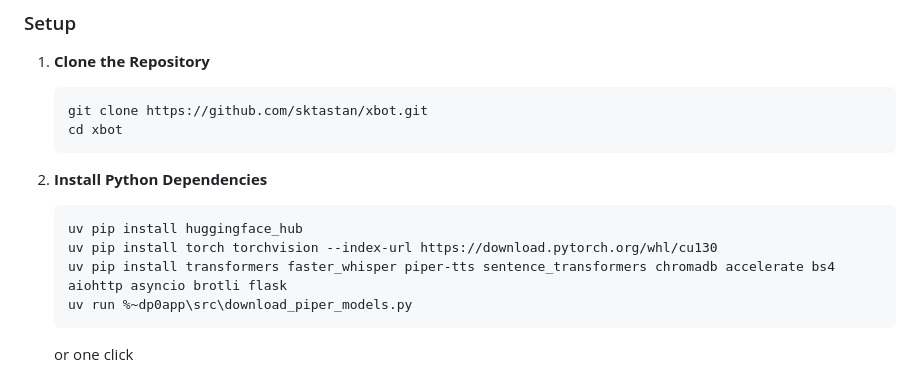
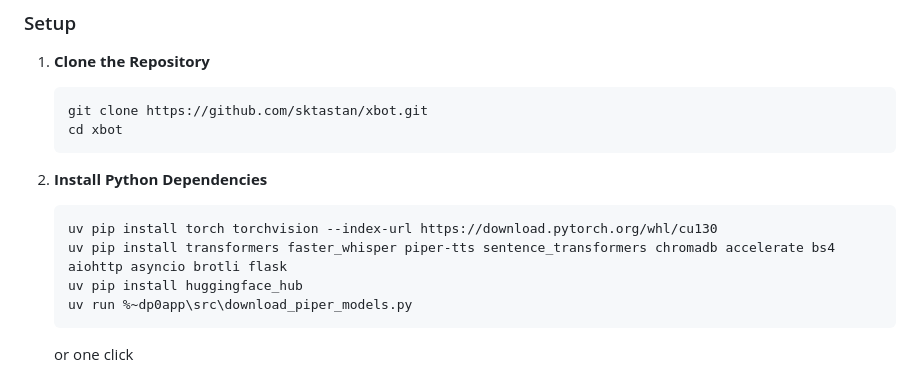
Before and after one commit to sktastan/xBot, a Markdown page: README.md, the part around the change. Drawn GitHub-style.

````diff
--- a/README.md
+++ b/README.md
@@ -59,9 +59,9 @@ Unlike simple chatbots, XBot features a robust cognitive architecture comprising
 
 2.  **Install Python Dependencies**
     ```bash
-    uv pip install huggingface_hub
     uv pip install torch torchvision --index-url https://download.pytorch.org/whl/cu130
     uv pip install transformers faster_whisper piper-tts sentence_transformers chromadb accelerate bs4 aiohttp asyncio brotli flask
+    uv pip install huggingface_hub
     uv run %~dp0app\src\download_piper_models.py
     ```
     or one click
````
